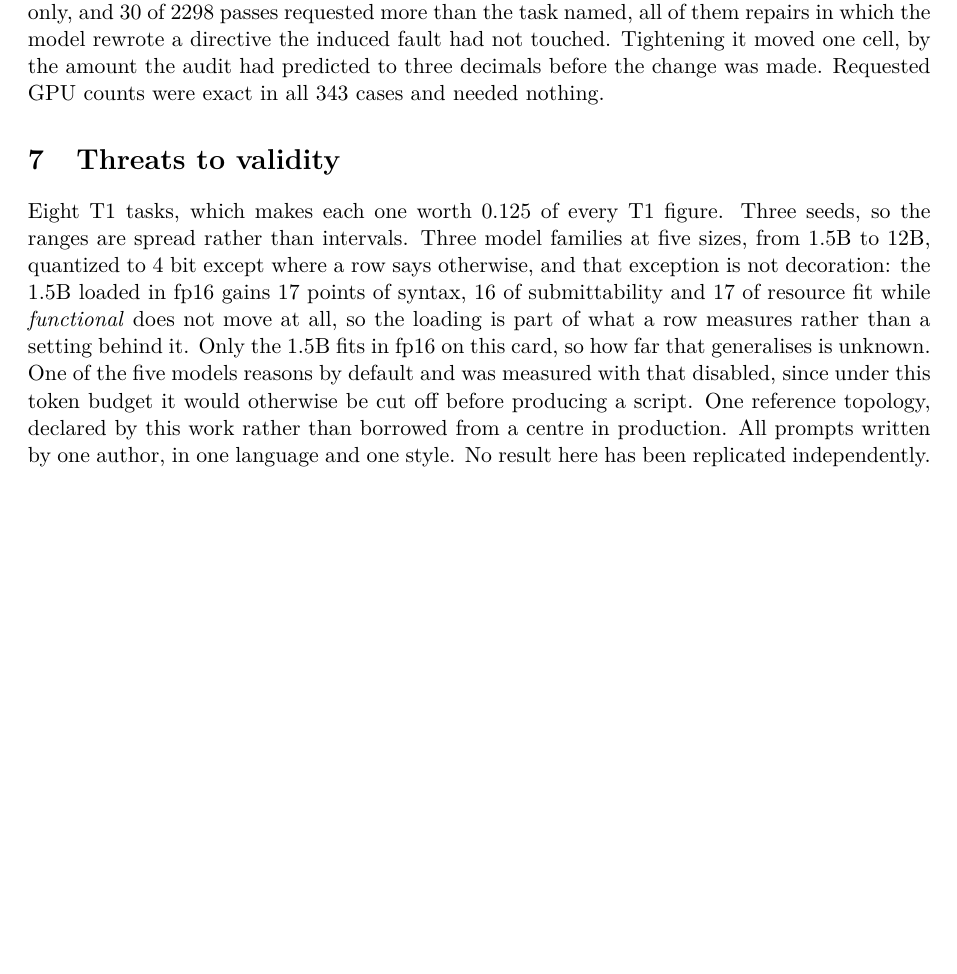
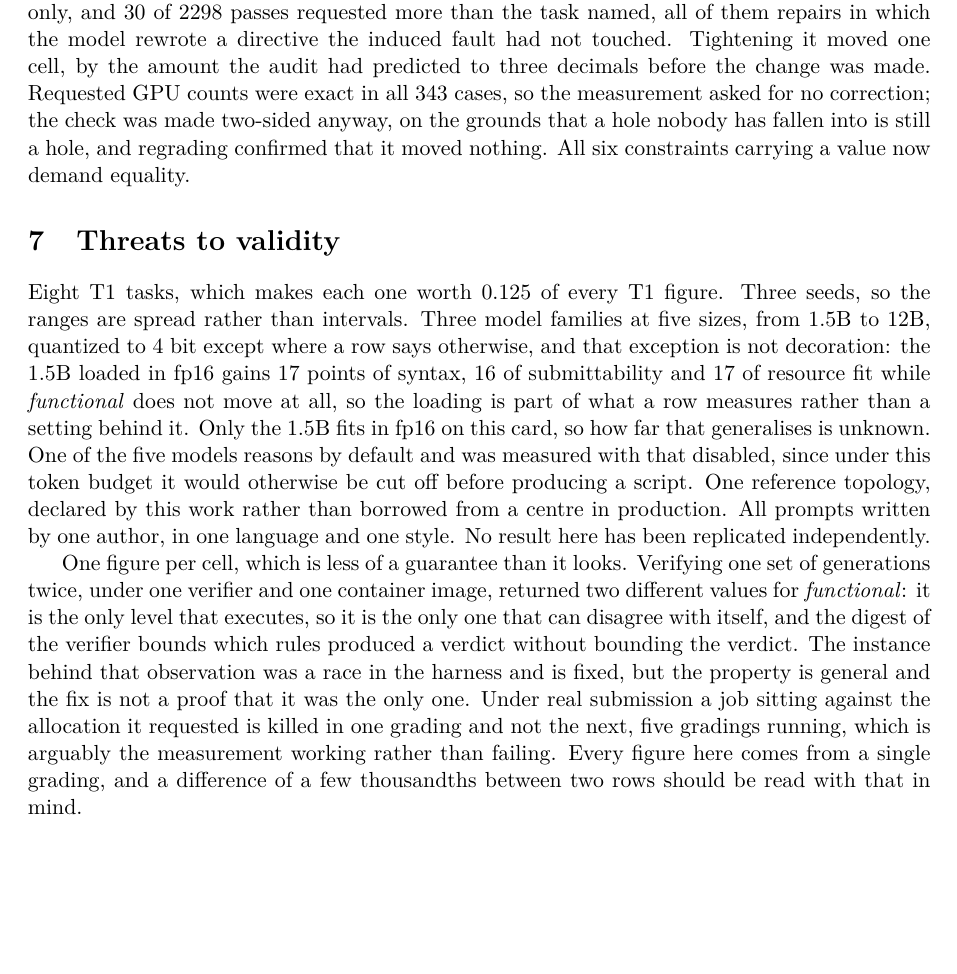
Before and after one commit to antoniorotundo2/anvil, a LaTeX paper (paper/anvil.tex): part of page 7 of 8, cut so that both start at the same text, the shorter picture padded with empty space. Compiled offline with pdfLaTeX.

Commit message:
the paper says what one grading does not fix

```diff
--- a/paper/anvil.tex
+++ b/paper/anvil.tex
@@ -414,7 +414,9 @@ were then audited on purpose. Memory had the same shape, compared from below onl
 $2298$ passes requested more than the task named, all of them repairs in which the model rewrote a
 directive the induced fault had not touched. Tightening it moved one cell, by the amount the audit
 had predicted to three decimals before the change was made. Requested GPU counts were exact in all
-$343$ cases and needed nothing.
+$343$ cases, so the measurement asked for no correction; the check was made two-sided anyway, on
+the grounds that a hole nobody has fallen into is still a hole, and regrading confirmed that it
+moved nothing. All six constraints carrying a value now demand equality.
 
 \section{Threats to validity}
 
@@ -430,6 +432,17 @@ declared by this work rather than borrowed from a centre in production. All prom
 author, in one language and one style. No result here has
 been replicated independently.
 
+One figure per cell, which is less of a guarantee than it looks. Verifying one set of generations
+twice, under one verifier and one container image, returned two different values for
+\emph{functional}: it is the only level that executes, so it is the only one that can disagree with
+itself, and the digest of the verifier bounds which rules produced a verdict without bounding the
+verdict. The instance behind that observation was a race in the harness and is fixed, but the
+property is general and the fix is not a proof that it was the only one. Under real submission a
+job sitting against the allocation it requested is killed in one grading and not the next, five
+gradings running, which is arguably the measurement working rather than failing. Every figure here
+comes from a single grading, and a difference of a few thousandths between two rows should be read
+with that in mind.
+
 \section{Availability}
 
 Code, tasks, canonical solutions, the digest manifest identifying the dataset version, the
```
Also changed, not shown: paper/anvil.pdf.
